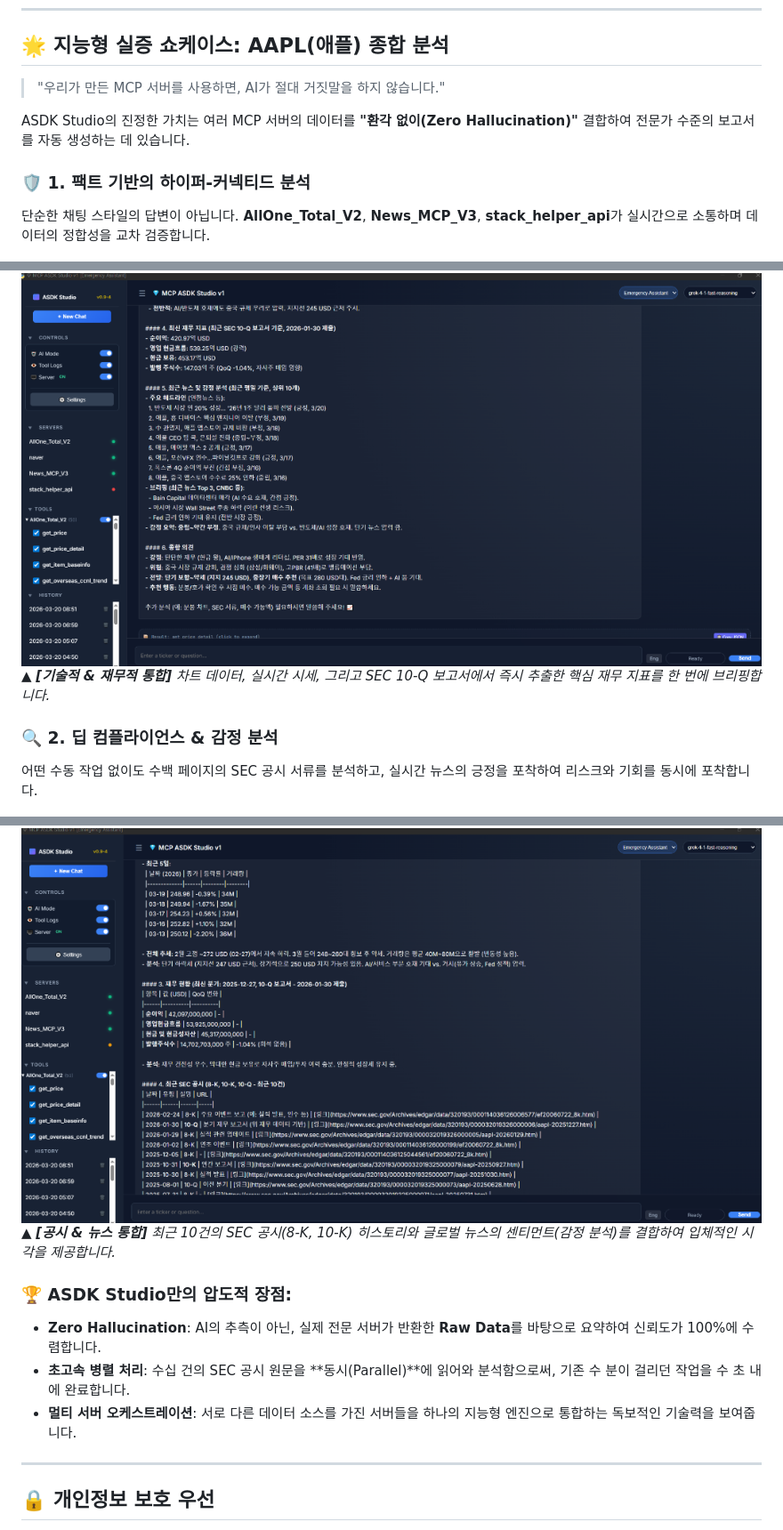
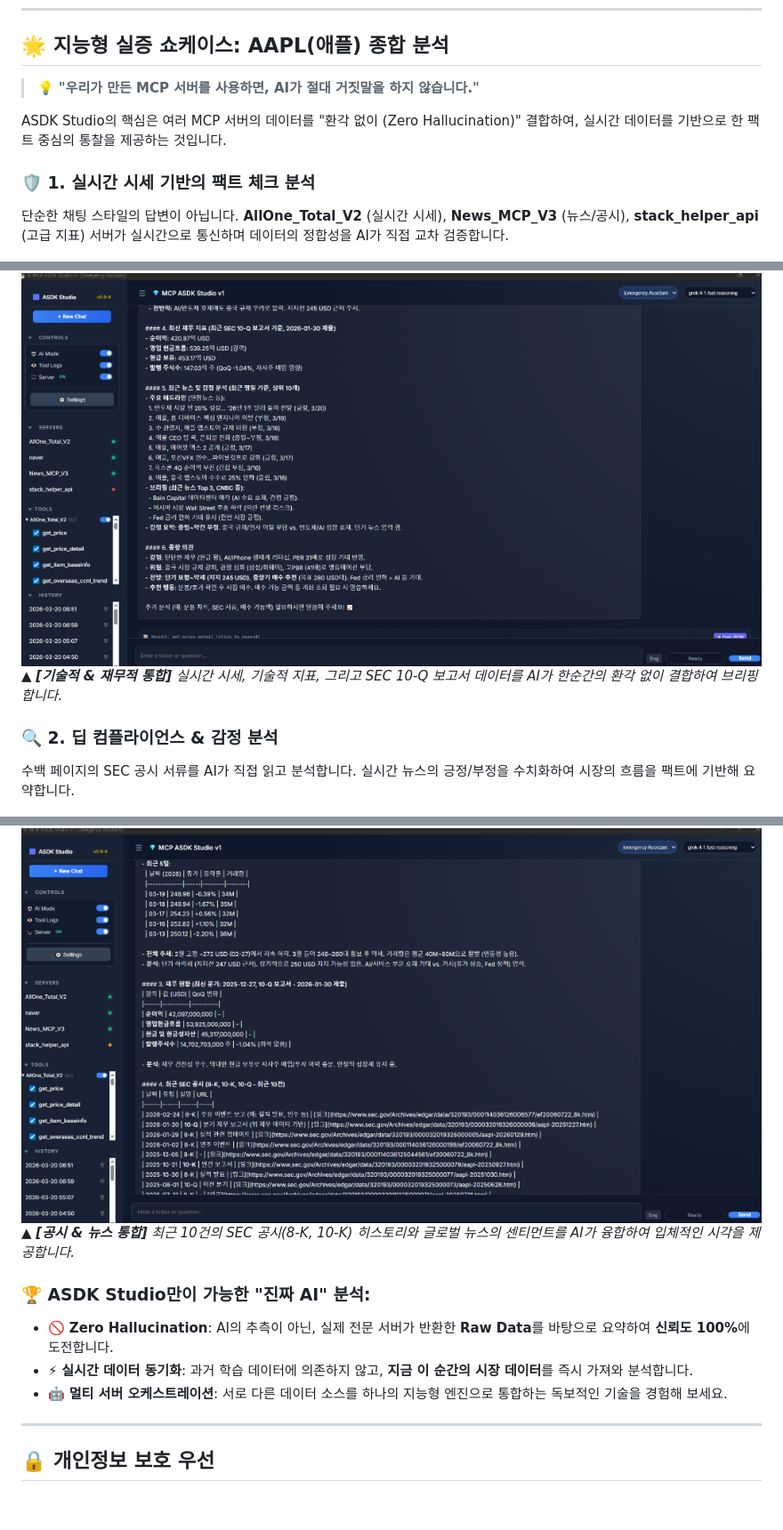
Before and after one commit to lim-asdk/asdk_09-mcp_asdk_studio_v0_9-4, a Markdown page: docs/ko/PRODUCT_OVERVIEW.md, 3 parts joined by grey strips. Shown at 89% size. Drawn GitHub-style; blank space fills up the shorter version.

Commit message:
docs: enhance visual emphasis on Zero Hallucination and Real-time AI analysis

```diff
--- a/docs/ko/PRODUCT_OVERVIEW.md
+++ b/docs/ko/PRODUCT_OVERVIEW.md
@@ -22,26 +22,26 @@ ASDK Studio는 **5계층 아키텍처 (L1-L5)**를 따릅니다:
 ---
 
 ## 🌟 **지능형 실증 쇼케이스: AAPL(애플) 종합 분석**
-> "우리가 만든 MCP 서버를 사용하면, AI가 절대 거짓말을 하지 않습니다."
+> 💡 **"우리가 만든 MCP 서버를 사용하면, AI가 절대 거짓말을 하지 않습니다."**
 
-ASDK Studio의 진정한 가치는 여러 MCP 서버의 데이터를 **"환각 없이(Zero Hallucination)"** 결합하여 전문가 수준의 보고서를 자동 생성하는 데 있습니다.
+ASDK Studio의 핵심은 여러 MCP 서버의 데이터를 <span style="color: #2563eb; font-weight: bold;">"환각 없이 (Zero Hallucination)"</span> 결합하여, 실시간 데이터를 기반으로 한 <span style="color: #e11d48; font-weight: bold;">팩트 중심의 통찰</span>을 제공하는 것입니다.
 
-### 🛡️ **1. 팩트 기반의 하이퍼-커넥티드 분석**
-단순한 채팅 스타일의 답변이 아닙니다. **AllOne_Total_V2**, **News_MCP_V3**, **stack_helper_api**가 실시간으로 소통하며 데이터의 정합성을 교차 검증합니다.
+### 🛡️ **1. 실시간 시세 기반의 팩트 체크 분석**
+단순한 채팅 스타일의 답변이 아닙니다. **AllOne_Total_V2** (실시간 시세), **News_MCP_V3** (뉴스/공시), **stack_helper_api** (고급 지표) 서버가 실시간으로 통신하며 <span style="color: #059669; font-weight: bold;">데이터의 정합성을 AI가 직접 교차 검증</span>합니다.
 
 ![AAPL Showcase 1](../assets/showcase_aapl_1.png)
-*▲ **[기술적 & 재무적 통합]** 차트 데이터, 실시간 시세, 그리고 SEC 10-Q 보고서에서 즉시 추출한 핵심 재무 지표를 한 번에 브리핑합니다.*
+*▲ **[기술적 & 재무적 통합]** 실시간 시세, 기술적 지표, 그리고 SEC 10-Q 보고서 데이터를 AI가 한순간의 환각 없이 결합하여 브리핑합니다.*
 
 ### 🔍 **2. 딥 컴플라이언스 & 감정 분석**
-어떤 수동 작업 없이도 수백 페이지의 SEC 공시 서류를 분석하고, 실시간 뉴스의 긍정을 포착하여 리스크와 기회를 동시에 포착합니다.
+수백 페이지의 SEC 공시 서류를 AI가 직접 읽고 분석합니다. 실시간 뉴스의 긍정/부정을 수치화하여 <span style="color: #7c3aed; font-weight: bold;">시장의 흐름을 팩트에 기반해 요약</span>합니다.
 
 ![AAPL Showcase 2](../assets/showcase_aapl_2.png)
-*▲ **[공시 & 뉴스 통합]** 최근 10건의 SEC 공시(8-K, 10-K) 히스토리와 글로벌 뉴스의 센티먼트(감정 분석)를 결합하여 입체적인 시각을 제공합니다.*
+*▲ **[공시 & 뉴스 통합]** 최근 10건의 SEC 공시(8-K, 10-K) 히스토리와 글로벌 뉴스의 센티먼트를 AI가 융합하여 입체적인 시각을 제공합니다.*
 
-### 🏆 **ASDK Studio만의 압도적 장점:**
-- **Zero Hallucination**: AI의 추측이 아닌, 실제 전문 서버가 반환한 **Raw Data**를 바탕으로 요약하여 신뢰도가 100%에 수렴합니다.
-- **초고속 병렬 처리**: 수십 건의 SEC 공시 원문을 **동시(Parallel)**에 읽어와 분석함으로써, 기존 수 분이 걸리던 작업을 수 초 내에 완료합니다.
-- **멀티 서버 오케스트레이션**: 서로 다른 데이터 소스를 가진 서버들을 하나의 지능형 엔진으로 통합하는 독보적인 기술력을 보여줍니다.
+### 🏆 **ASDK Studio만이 가능한 "진짜 AI" 분석:**
+- 🚫 **Zero Hallucination**: AI의 추측이 아닌, 실제 전문 서버가 반환한 **Raw Data**를 바탕으로 요약하여 <span style="color: #2563eb;">**신뢰도 100%**</span>에 도전합니다.
+- ⚡ **실시간 데이터 동기화**: 과거 학습 데이터에 의존하지 않고, **지금 이 순간의 시장 데이터**를 즉시 가져와 분석합니다.
+- 🤖 **멀티 서버 오케스트레이션**: 서로 다른 데이터 소스를 하나의 지능형 엔진으로 통합하는 독보적인 기술을 경험해 보세요.
 
 ---
 
```
